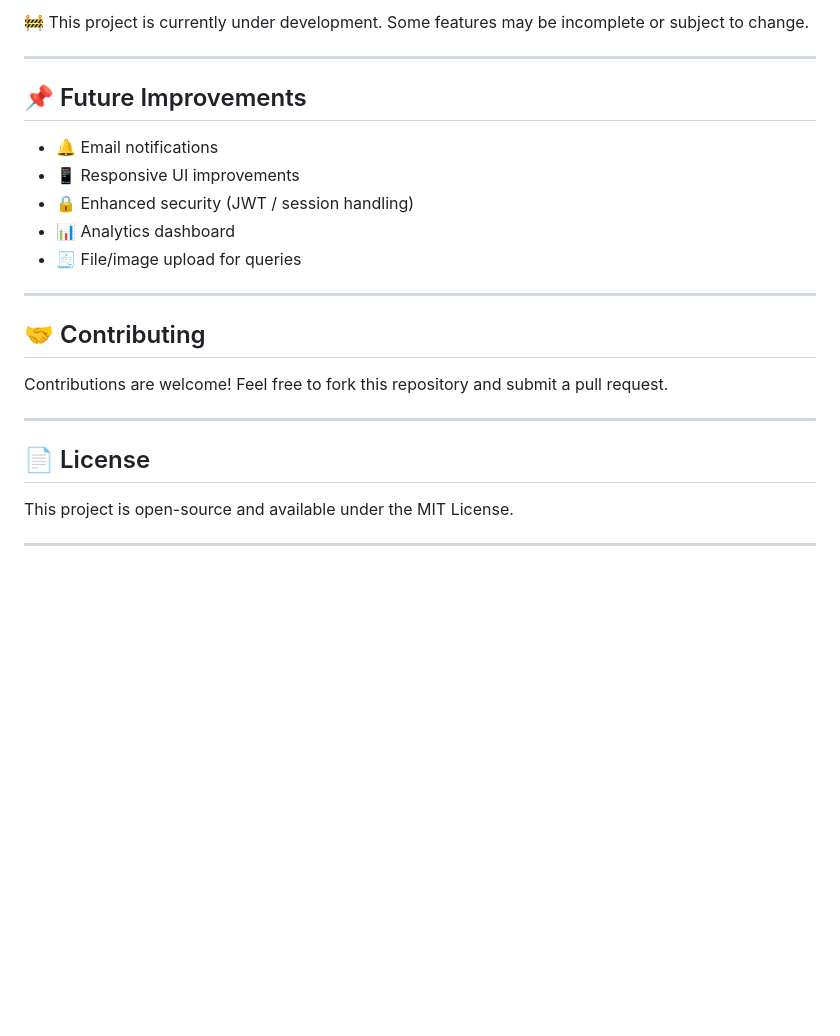
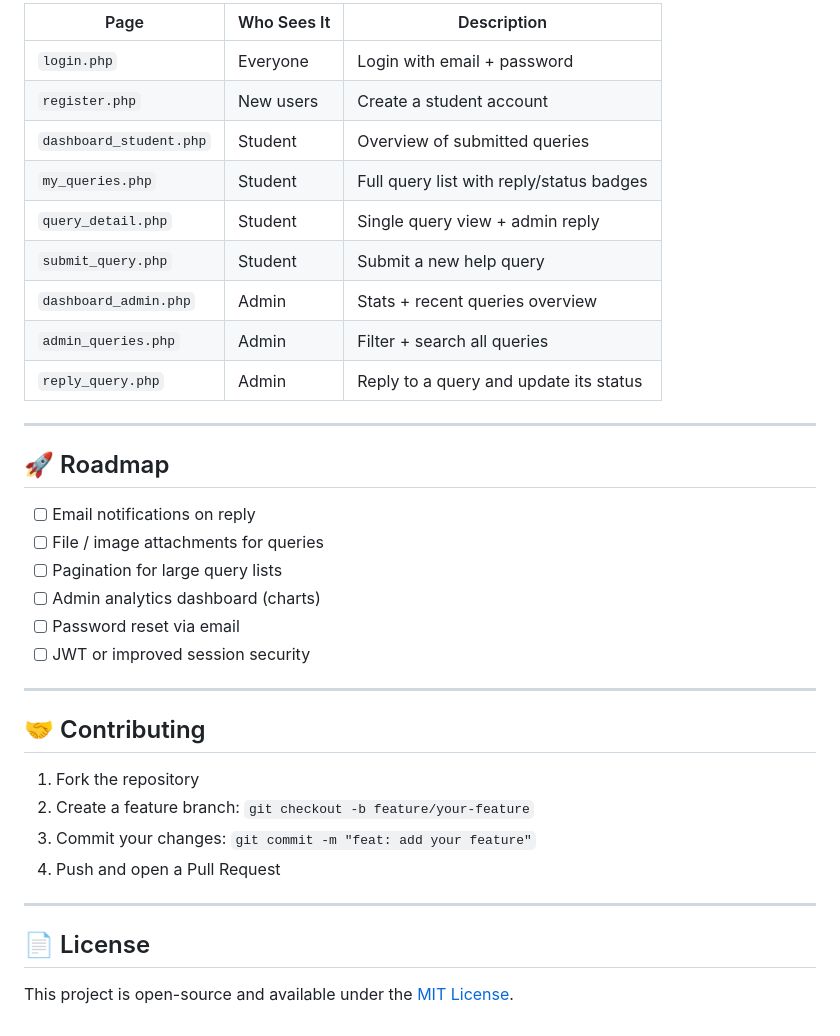
Before and after one commit to dshrijal/School-helpdesk-Systemn, a Markdown page: README.md, the part around one of its changes. GitHub-like rendering; blank space fills up the shorter version.

```diff
--- a/README.md
+++ b/README.md
@@ -157,27 +157,38 @@ http://localhost/School-helpdesk-Systemn/
 
-🚧 This project is currently under development.
-Some features may be incomplete or subject to change.
+| Page                  | Who Sees It | Description                             |
+|-----------------------|-------------|-----------------------------------------|
+| `login.php`           | Everyone    | Login with email + password             |
+| `register.php`        | New users   | Create a student account                |
+| `dashboard_student.php` | Student   | Overview of submitted queries           |
+| `my_queries.php`      | Student     | Full query list with reply/status badges|
+| `query_detail.php`    | Student     | Single query view + admin reply         |
+| `submit_query.php`    | Student     | Submit a new help query                 |
+| `dashboard_admin.php` | Admin       | Stats + recent queries overview         |
+| `admin_queries.php`   | Admin       | Filter + search all queries             |
+| `reply_query.php`     | Admin       | Reply to a query and update its status  |
 
 ---
 
-## 📌 Future Improvements
+## 🚀 Roadmap
 
-* 🔔 Email notifications
-* 📱 Responsive UI improvements
-* 🔒 Enhanced security (JWT / session handling)
-* 📊 Analytics dashboard
-* 🧾 File/image upload for queries
+- [ ] Email notifications on reply
+- [ ] File / image attachments for queries
+- [ ] Pagination for large query lists
+- [ ] Admin analytics dashboard (charts)
+- [ ] Password reset via email
+- [ ] JWT or improved session security
 
 ---
 
 ## 🤝 Contributing
 
-Contributions are welcome! Feel free to fork this repository and submit a pull request.
+1. Fork the repository
+2. Create a feature branch: `git checkout -b feature/your-feature`
+3. Commit your changes: `git commit -m "feat: add your feature"`
+4. Push and open a Pull Request
 
 ---
 
 ## 📄 License
 
-This project is open-source and available under the MIT License.
-
----
+This project is open-source and available under the [MIT License](LICENSE).
```
Also changed, not shown: other parts of README.md (+102 -102 lines).
